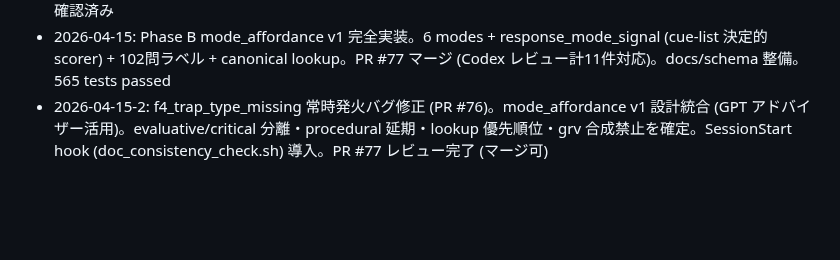
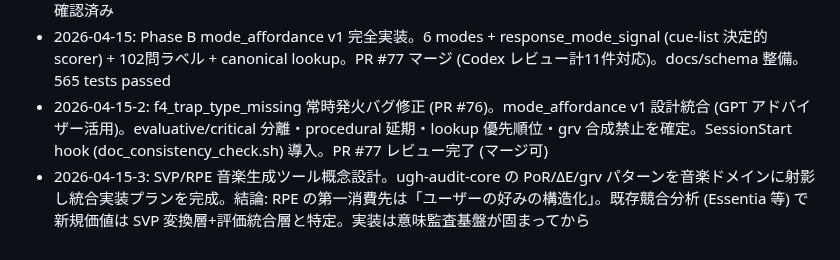
Before and after one commit to Yuu6798/ugh-audit-core, a Markdown page: .claude/memory/_index.md, the part around the change. GitHub-like rendering; blank space fills up the shorter version.

Commit message:
memory: セッションサマリー 2026-04-15-3
https://claude.ai/code/session_01QYV1jMMuEMwkuHVTmWDCKD

```diff
--- a/.claude/memory/_index.md
+++ b/.claude/memory/_index.md
@@ -14,3 +14,4 @@
 - 2026-04-14-2: auto_generate_meta 不具合の根本原因特定・修正。`.dockerignore` が `experiments/` を除外していたのが真因。PR #72〜#75 (6件のレビュー対応含む)。`META_SOURCE_FALLBACK` 新設、フォールバック degraded 強制、`is_reliable=false`、`core_propositions` 由来ゲート。本番 LLM メタ生成 + キャッシュ動作確認済み
 - 2026-04-15: Phase B mode_affordance v1 完全実装。6 modes + response_mode_signal (cue-list 決定的 scorer) + 102問ラベル + canonical lookup。PR #77 マージ (Codex レビュー計11件対応)。docs/schema 整備。565 tests passed
 - 2026-04-15-2: f4_trap_type_missing 常時発火バグ修正 (PR #76)。mode_affordance v1 設計統合 (GPT アドバイザー活用)。evaluative/critical 分離・procedural 延期・lookup 優先順位・grv 合成禁止を確定。SessionStart hook (doc_consistency_check.sh) 導入。PR #77 レビュー完了 (マージ可)
+- 2026-04-15-3: SVP/RPE 音楽生成ツール概念設計。ugh-audit-core の PoR/ΔE/grv パターンを音楽ドメインに射影し統合実装プランを完成。結論: RPE の第一消費先は「ユーザーの好みの構造化」。既存競合分析 (Essentia 等) で新規価値は SVP 変換層+評価統合層と特定。実装は意味監査基盤が固まってから
```
Also changed, not shown: .claude/memory/2026-04-15-3.md (added, +30 -0 lines).
